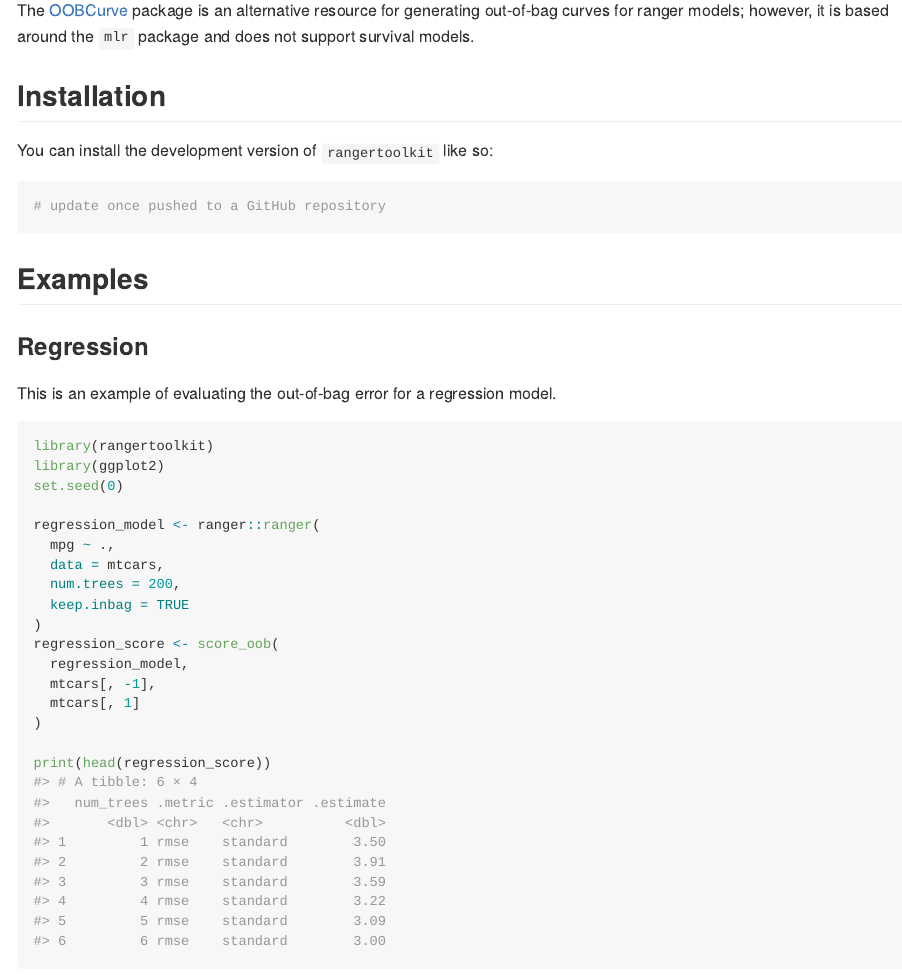
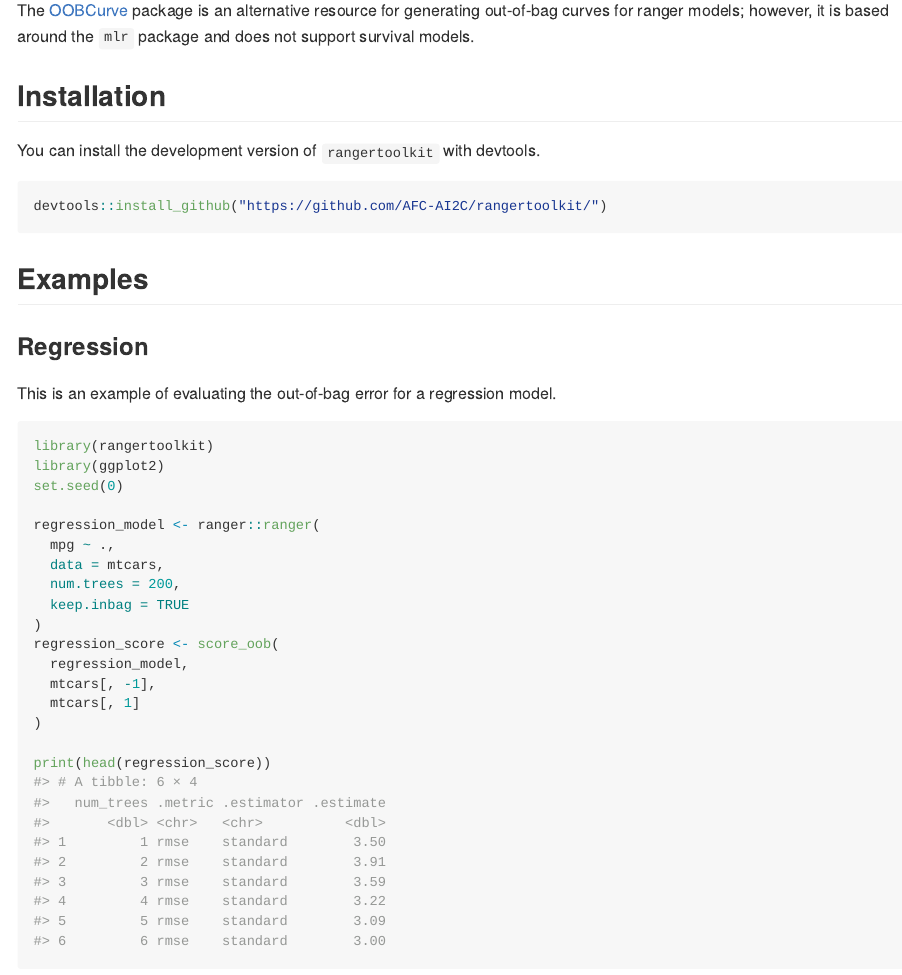
Before and after one commit to AFC-AI2C/rangertoolkit, an R Markdown document (README.Rmd): the page in a window 1100 px wide, from 210 px down. The pictures show the output file README.md that the author committed with the source, drawn offline in the style of GitHub.

Commit message:
Adds instructions to install the package

````diff
--- a/README.Rmd
+++ b/README.Rmd
@@ -27,10 +27,10 @@ The [OOBCurve](https://github.com/PhilippPro/OOBCurve) package is an alternative
 
 ## Installation
 
-You can install the development version of `rangertoolkit` like so:
+You can install the development version of `rangertoolkit` with devtools.
 
 ``` r
-# update once pushed to a GitHub repository
+devtools::install_github("https://github.com/AFC-AI2C/rangertoolkit/")
 ```
 
 ## Examples
````
Also changed, not shown: README.md.
